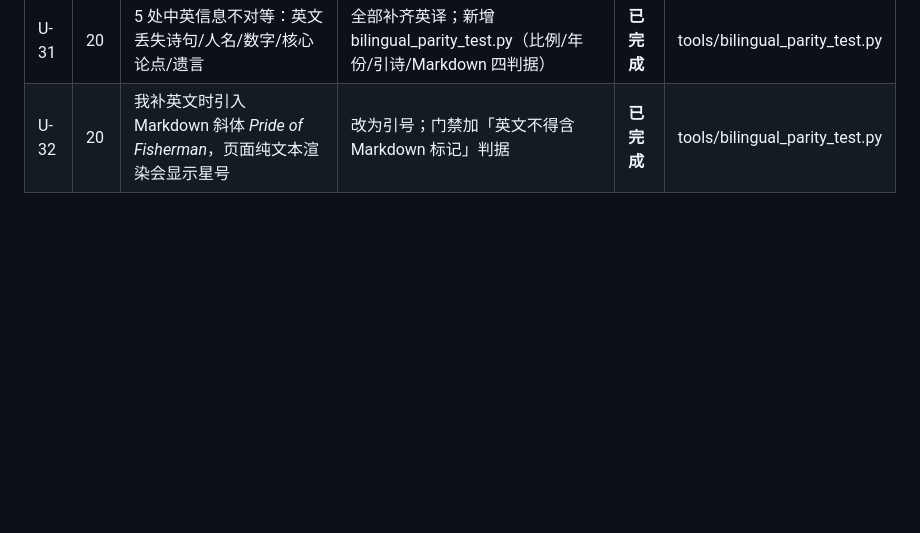
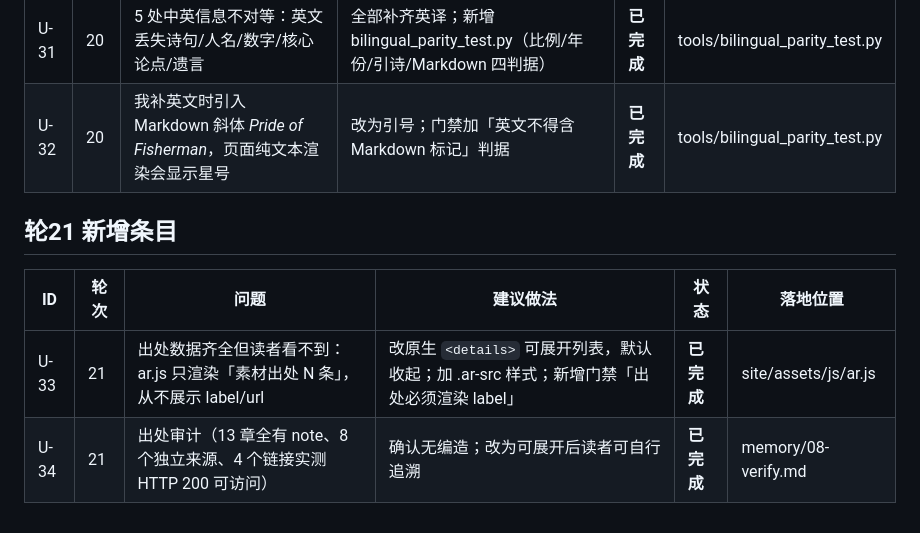
Before and after one commit to lxh113377/donggu-phoenix, a Markdown page: memory/09-upgrade-ledger.md, the part around the change. Rendered like a GitHub page; blank space fills up the shorter version.

```diff
--- a/memory/09-upgrade-ledger.md
+++ b/memory/09-upgrade-ledger.md
@@ -83,3 +83,9 @@
 |---|---|---|---|---|---|
 | U-31 | 20 | 5 处中英信息不对等：英文丢失诗句/人名/数字/核心论点/遗言 | 全部补齐英译；新增 bilingual_parity_test.py（比例/年份/引诗/Markdown 四判据） | **已完成** | tools/bilingual_parity_test.py |
 | U-32 | 20 | 我补英文时引入 Markdown 斜体 *Pride of Fisherman*，页面纯文本渲染会显示星号 | 改为引号；门禁加「英文不得含 Markdown 标记」判据 | **已完成** | tools/bilingual_parity_test.py |
+## 轮21 新增条目
+
+| ID | 轮次 | 问题 | 建议做法 | 状态 | 落地位置 |
+|---|---|---|---|---|---|
+| U-33 | 21 | 出处数据齐全但读者看不到：ar.js 只渲染「素材出处 N 条」，从不展示 label/url | 改原生 `<details>` 可展开列表，默认收起；加 .ar-src 样式；新增门禁「出处必须渲染 label」 | **已完成** | site/assets/js/ar.js |
+| U-34 | 21 | 出处审计（13 章全有 note、8 个独立来源、4 个链接实测 HTTP 200 可访问） | 确认无编造；改为可展开后读者可自行追溯 | **已完成** | memory/08-verify.md |
```
Also changed, not shown: memory/08-verify.md (+39 -0 lines).
